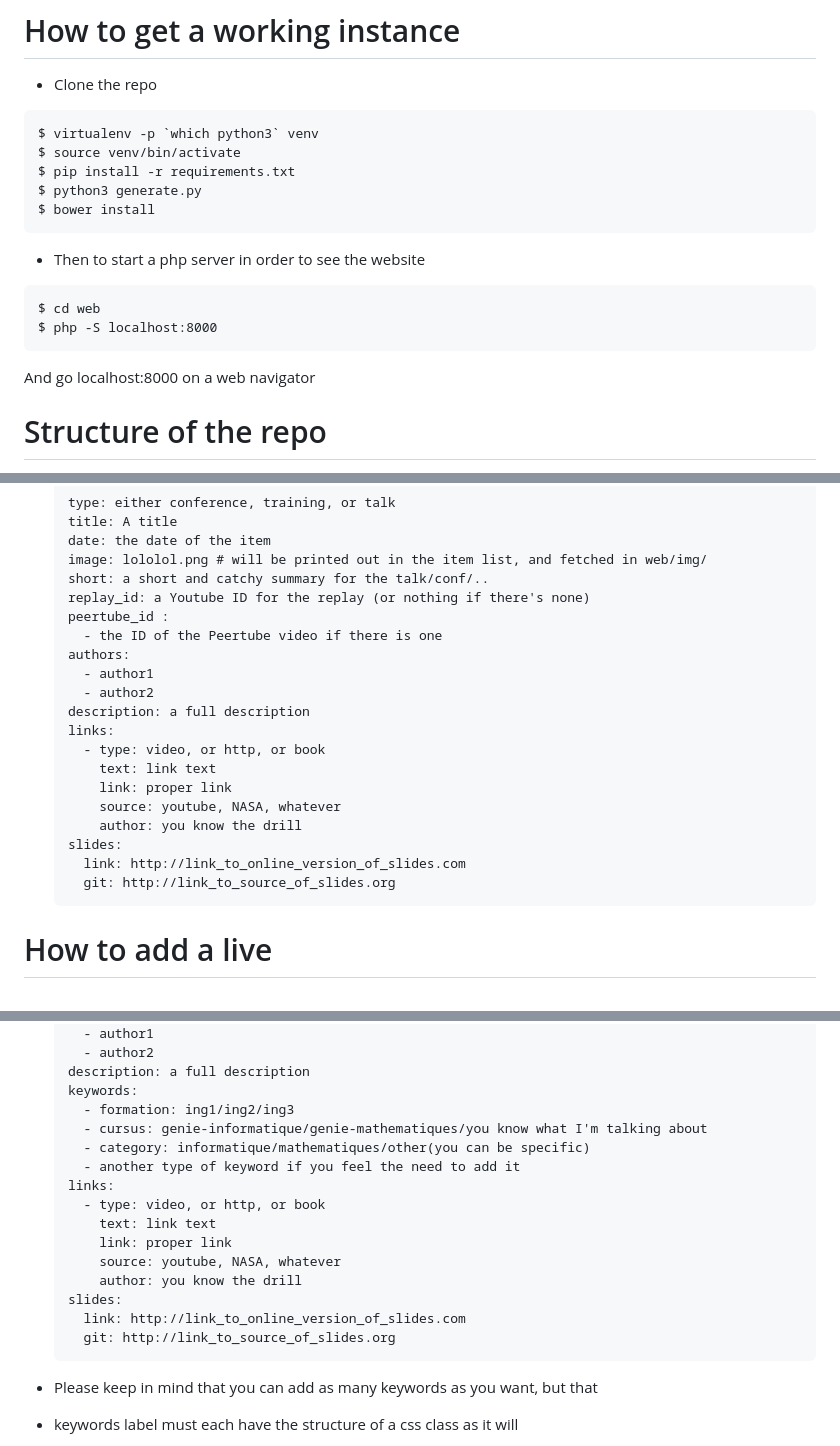
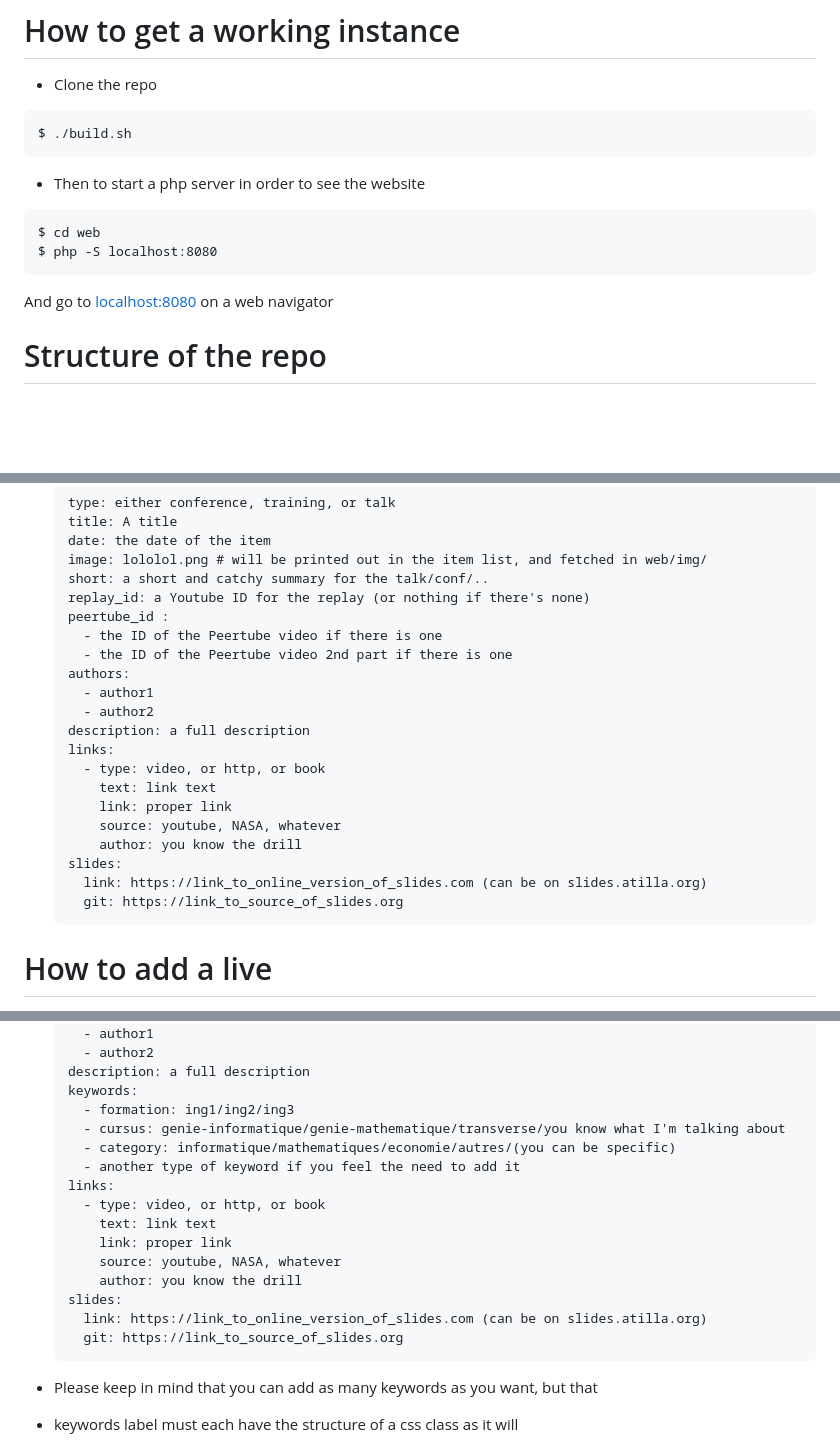
Before and after one commit to Atilla-Learn/portal, a Markdown page: README.md, 3 parts joined by grey strips. Drawn GitHub-style; blank space fills up the shorter version.

Commit message:
docs: update README.md

````diff
--- a/README.md
+++ b/README.md
@@ -8,19 +8,15 @@ Original repository on https://gitlab.atilla.org/atilla/learn-portal, mirror on
 
 * Clone the repo
 ```
-$ virtualenv -p `which python3` venv
-$ source venv/bin/activate
-$ pip install -r requirements.txt
-$ python3 generate.py
-$ bower install
+$ ./build.sh
 ```
 
 * Then to start a php server in order to see the website
 ```
 $ cd web
-$ php -S localhost:8000
+$ php -S localhost:8080
 ```
-And go localhost:8000 on a web navigator
+And go to [localhost:8080](http://localhost:8080) on a web navigator
 
 # Structure of the repo
 
@@ -71,6 +67,7 @@ And go localhost:8000 on a web navigator
     replay_id: a Youtube ID for the replay (or nothing if there's none)
     peertube_id :
       - the ID of the Peertube video if there is one
+      - the ID of the Peertube video 2nd part if there is one
     authors:
       - author1
       - author2
@@ -82,8 +79,8 @@ And go localhost:8000 on a web navigator
         source: youtube, NASA, whatever
         author: you know the drill
     slides:
-      link: http://link_to_online_version_of_slides.com
-      git: http://link_to_source_of_slides.org
+      link: https://link_to_online_version_of_slides.com (can be on slides.atilla.org)
+      git: https://link_to_source_of_slides.org
     ```
 # How to add a live
 
@@ -108,8 +105,8 @@ And go localhost:8000 on a web navigator
     description: a full description
     keywords:
       - formation: ing1/ing2/ing3
-      - cursus: genie-informatique/genie-mathematiques/you know what I'm talking about
-      - category: informatique/mathematiques/other(you can be specific)
+      - cursus: genie-informatique/genie-mathematique/transverse/you know what I'm talking about
+      - category: informatique/mathematiques/economie/autres/(you can be specific)
       - another type of keyword if you feel the need to add it
     links:
       - type: video, or http, or book
@@ -118,8 +115,8 @@ And go localhost:8000 on a web navigator
         source: youtube, NASA, whatever
         author: you know the drill
     slides:
-      link: http://link_to_online_version_of_slides.com
-      git: http://link_to_source_of_slides.org
+      link: https://link_to_online_version_of_slides.com (can be on slides.atilla.org)
+      git: https://link_to_source_of_slides.org
     ```
 
 * Please keep in mind that you can add as many keywords as you want, but that
````
